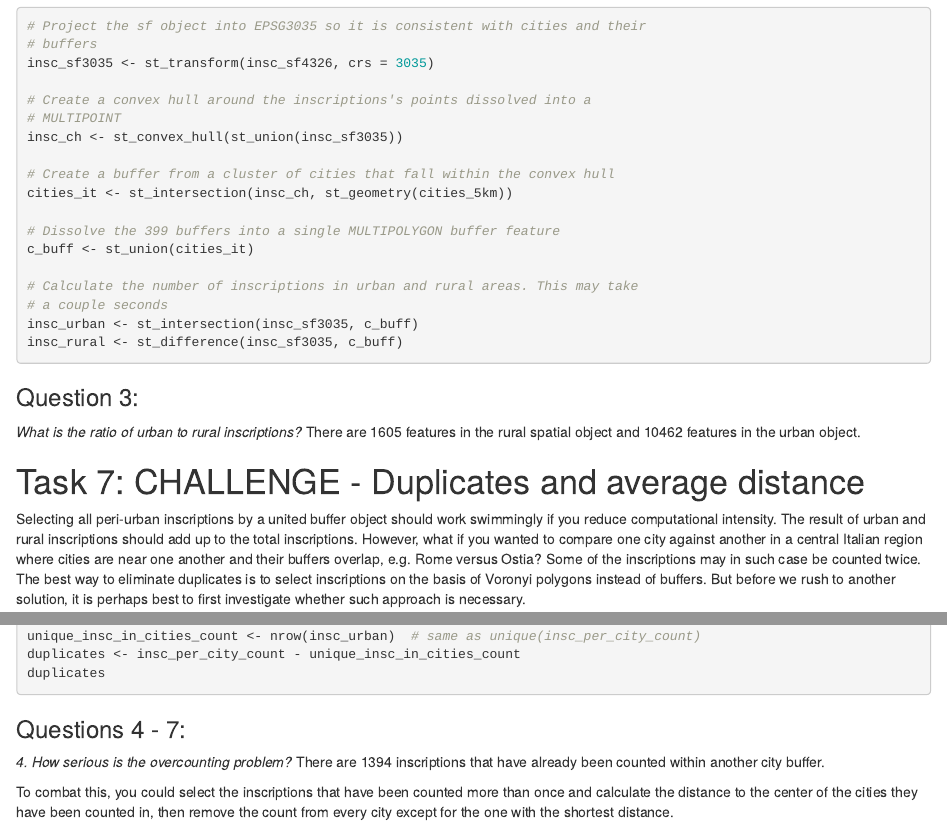
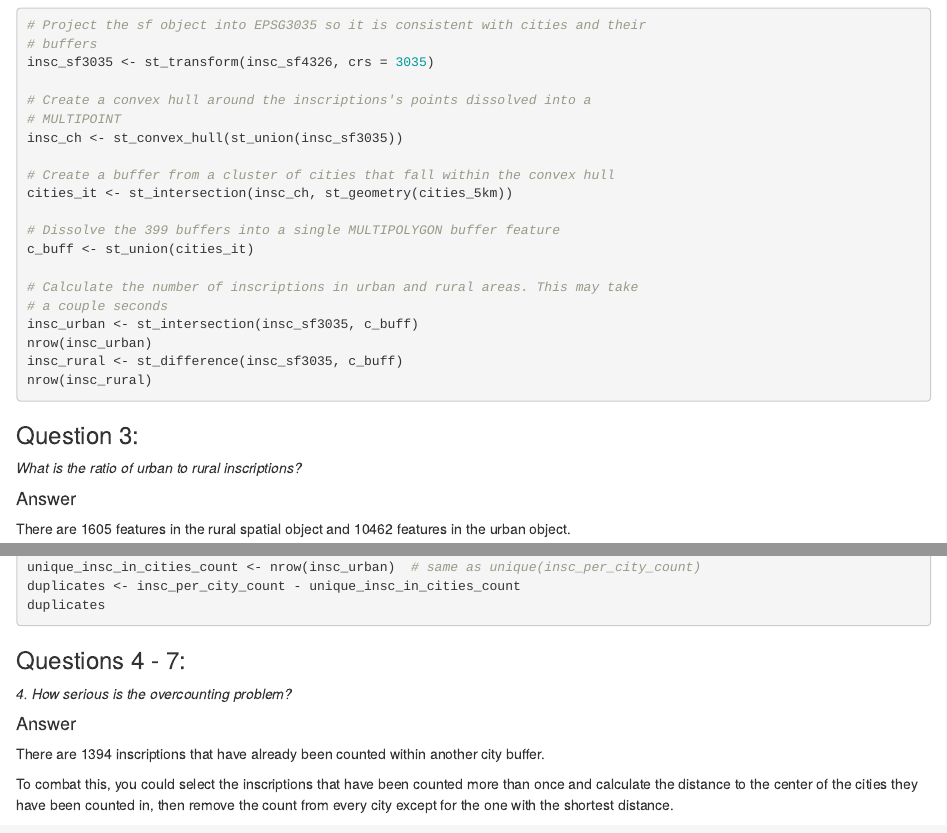
Before and after one commit to NormalReedus/cds-spatial-analysis, an R Markdown document (Week03/HW03/CitiesInscriptions_exercise.Rmd): the page in a window 1100 px wide, from 3590 px down before the commit and from 3710 px down after it, so that both start at the same text, and a second part further down, joined at a grey line. Rendered offline with R 4.5, knitr and Pandoc, with nearby package versions; drawn as R Markdown's standard HTML page in place of the format the file asks for.

Commit message:
W3 foreal

````diff
--- a/Week03/HW03/CitiesInscriptions_exercise.Rmd
+++ b/Week03/HW03/CitiesInscriptions_exercise.Rmd
@@ -220,11 +222,15 @@ c_buff <- st_union(cities_it)
 
 # Calculate the number of inscriptions in urban and rural areas. This may take a couple seconds
 insc_urban <- st_intersection(insc_sf3035, c_buff)
+nrow(insc_urban)
 insc_rural <- st_difference(insc_sf3035, c_buff)
+nrow(insc_rural)
 ```
 
 ### Question 3:
 *What is the ratio of urban to rural inscriptions?*
+
+#### Answer
 There are 1605 features in the rural spatial object and 10462 features in the urban object.
 
 # Task 7: CHALLENGE - Duplicates and average distance
@@ -254,6 +260,8 @@ duplicates
 
 ### Questions 4 - 7:
 *4. How serious is the overcounting problem?*
+
+#### Answer
 There are 1394 inscriptions that have already been counted within another city buffer.
 
 To combat this, you could select the inscriptions that have been counted more than once and calculate the distance to the center of the cities they have been counted in, then remove the count from every city except for the one with the shortest distance.
````
Also changed, not shown: Week03/HW03/CitiesInscriptions_exercise.html, Week03/HW03/CitiesInscriptions_exercise.Rmd (2 more changed lines), 31 other files.
